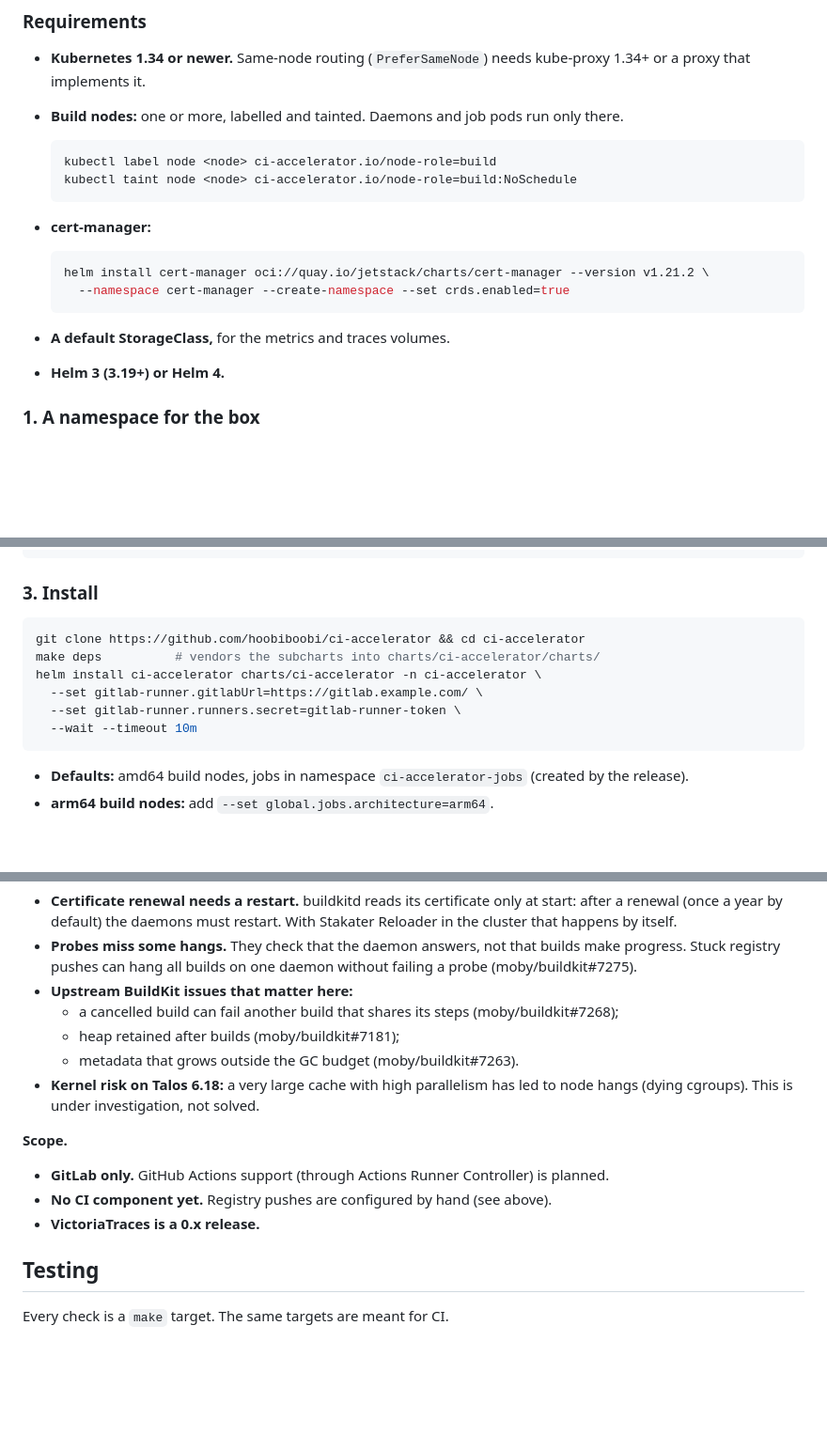
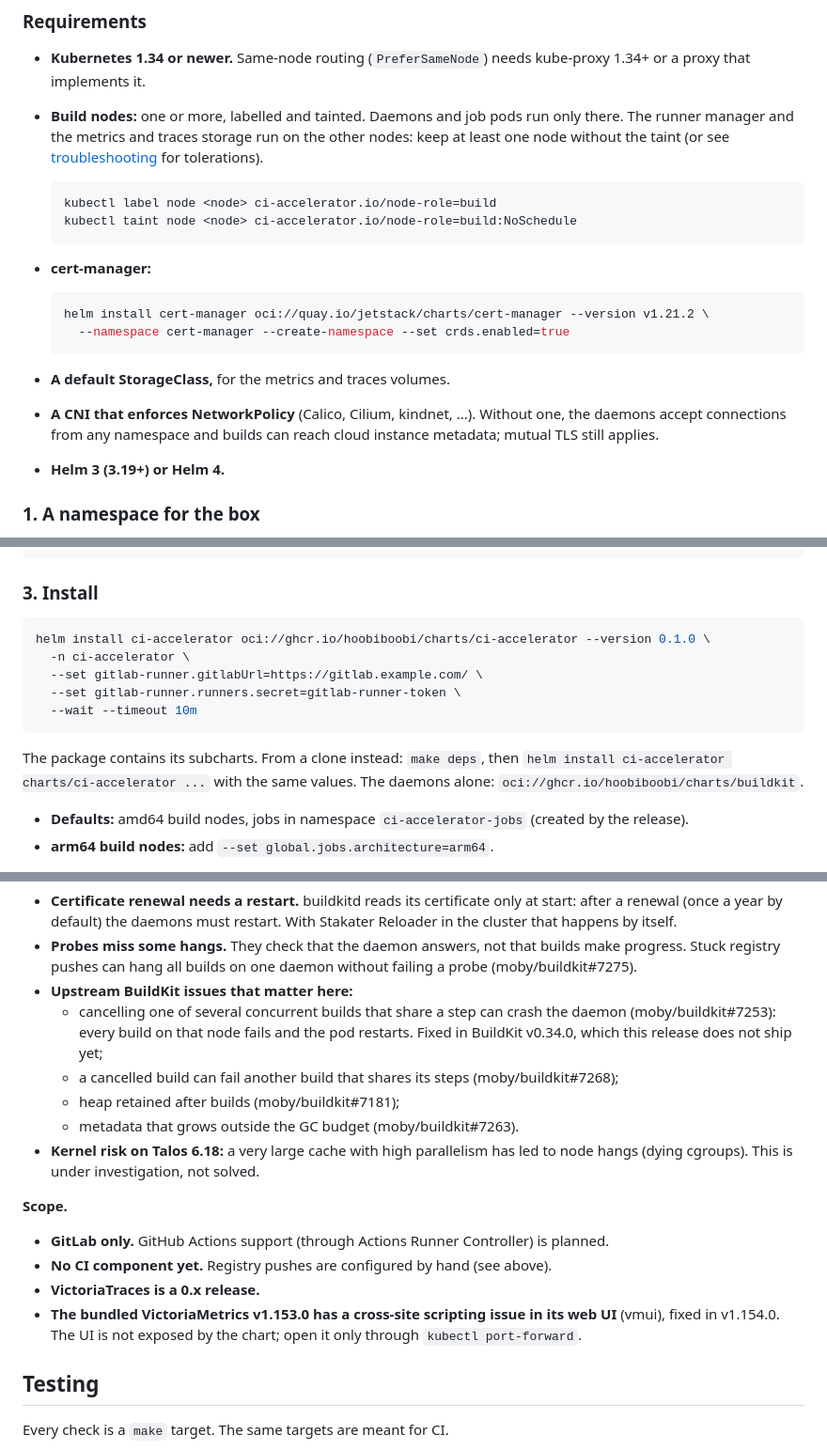
Before and after one commit to hoobiboobi/ci-accelerator, a Markdown page: README.md, 3 parts joined by grey strips. Shown at 94% size. Drawn GitHub-style; blank space fills up the shorter version.

````diff
--- a/README.md
+++ b/README.md
@@ -78,7 +78,9 @@ Each part is usable on its own:
 - **Kubernetes 1.34 or newer.** Same-node routing (`PreferSameNode`) needs
   kube-proxy 1.34+ or a proxy that implements it.
 - **Build nodes:** one or more, labelled and tainted. Daemons and job pods
-  run only there.
+  run only there. The runner manager and the metrics and traces storage run
+  on the other nodes: keep at least one node without the taint (or see
+  [troubleshooting](docs/troubleshooting.md#the-runner) for tolerations).
 
   ```sh
   kubectl label node <node> ci-accelerator.io/node-role=build
@@ -93,6 +95,9 @@ Each part is usable on its own:
   ```
 
 - **A default StorageClass,** for the metrics and traces volumes.
+- **A CNI that enforces NetworkPolicy** (Calico, Cilium, kindnet, ...).
+  Without one, the daemons accept connections from any namespace and builds
+  can reach cloud instance metadata; mutual TLS still applies.
 - **Helm 3 (3.19+) or Helm 4.**
 
 ### 1. A namespace for the box
@@ -119,13 +124,16 @@ kubectl -n ci-accelerator create secret generic gitlab-runner-token \
 ### 3. Install
 
 ```sh
-git clone https://github.com/hoobiboobi/ci-accelerator && cd ci-accelerator
-make deps          # vendors the subcharts into charts/ci-accelerator/charts/
-helm install ci-accelerator charts/ci-accelerator -n ci-accelerator \
+helm install ci-accelerator oci://ghcr.io/hoobiboobi/charts/ci-accelerator --version 0.1.0 \
+  -n ci-accelerator \
   --set gitlab-runner.gitlabUrl=https://gitlab.example.com/ \
   --set gitlab-runner.runners.secret=gitlab-runner-token \
   --wait --timeout 10m
 ```
+
+The package contains its subcharts. From a clone instead: `make deps`, then
+`helm install ci-accelerator charts/ci-accelerator ...` with the same
+values. The daemons alone: `oci://ghcr.io/hoobiboobi/charts/buildkit`.
 
 - **Defaults:** amd64 build nodes, jobs in namespace `ci-accelerator-jobs`
   (created by the release).
@@ -228,6 +236,10 @@ one installation between teams.
   builds make progress. Stuck registry pushes can hang all builds on one
   daemon without failing a probe (moby/buildkit#7275).
 - **Upstream BuildKit issues that matter here:**
+  - cancelling one of several concurrent builds that share a step can
+    crash the daemon (moby/buildkit#7253): every build on that node fails
+    and the pod restarts. Fixed in BuildKit v0.34.0, which this release does
+    not ship yet;
   - a cancelled build can fail another build that shares its steps
     (moby/buildkit#7268);
   - heap retained after builds (moby/buildkit#7181);
@@ -242,6 +254,9 @@ one installation between teams.
 - **No CI component yet.** Registry pushes are configured by hand (see
   above).
 - **VictoriaTraces is a 0.x release.**
+- **The bundled VictoriaMetrics v1.153.0 has a cross-site scripting issue
+  in its web UI** (vmui), fixed in v1.154.0. The UI is not exposed by the
+  chart; open it only through `kubectl port-forward`.
 
 ## Testing
 
````
Also changed, not shown: docs/troubleshooting.md (+12 -0 lines), integrations/gitlab-runner/README.md (+13 -5 lines).
